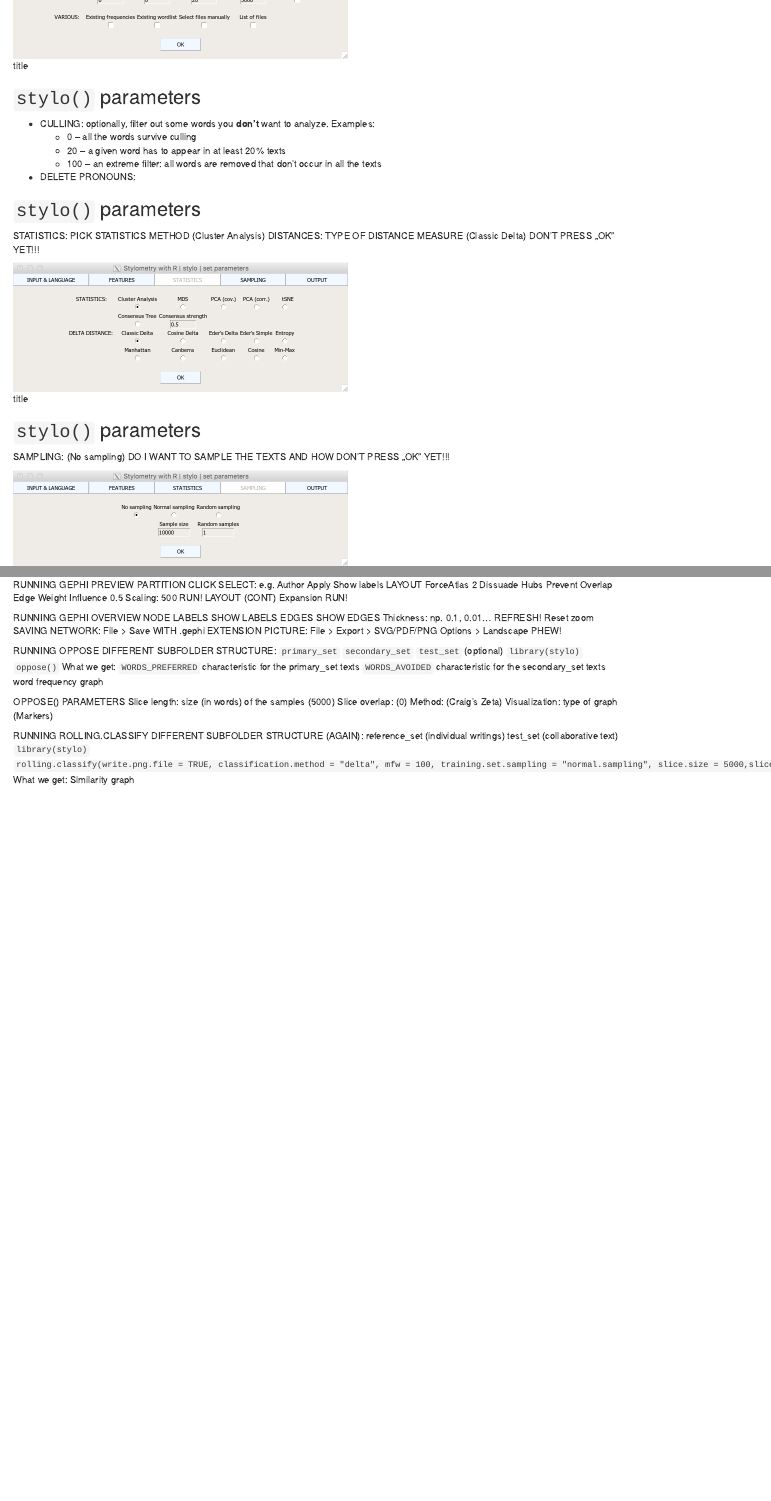
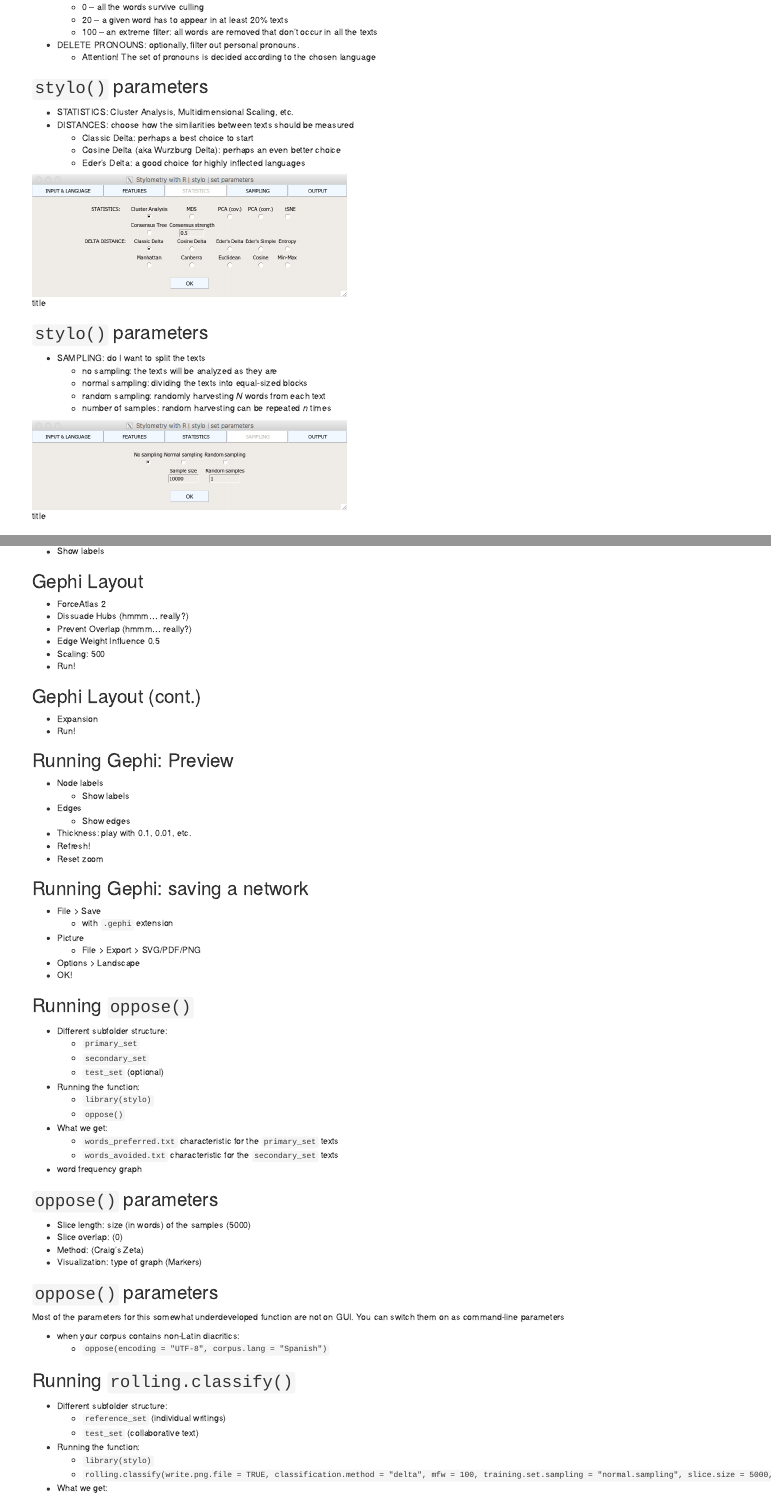
Before and after one commit to computationalstylistics/stylo_nutshell, an R Markdown document (Stylometry_with_R_instructions.Rmd): the page in a window 1100 px wide, from 2400 px down, and a second part further down, joined at a grey line. Rendered offline with R 4.5, knitr and Pandoc, with nearby package versions; drawn as R Markdown's standard HTML page in place of the format the file asks for.

Commit message:
new slides

```diff
--- a/Stylometry_with_R_instructions.Rmd
+++ b/Stylometry_with_R_instructions.Rmd
@@ -211,7 +211,8 @@
     * 0 – all the words survive culling
     * 20 – a given word has to appear in at least 20% texts
     * 100 – an extreme filter: all words are removed that don’t occur in all the texts
-* DELETE PRONOUNS:
+* DELETE PRONOUNS: optionally, filter out personal pronouns.
+    * Attention! The set of pronouns is decided according to the chosen language
 
 
 
@@ -219,9 +220,11 @@
 
 ## `stylo()` parameters
 
-STATISTICS: PICK STATISTICS METHOD (Cluster Analysis)
-DISTANCES: TYPE OF DISTANCE MEASURE (Classic Delta)
-DON’T PRESS „OK” YET!!!
+* STATISTICS: Cluster Analysis, Multidimensional Scaling, etc.
+* DISTANCES: choose how the similarities between texts should be measured
+    * Classic Delta: perhaps a best choice to start
+    * Cosine Delta (aka Wurzburg Delta): perhaps an even better choice
+    * Eder’s Delta: a good choice for highly inflected languages
 
 ![title](img/stylo_3.png){width=500px}
 
@@ -230,10 +233,11 @@
 
 ## `stylo()` parameters
 
-SAMPLING: (No sampling)
-DO I WANT TO SAMPLE THE TEXTS
-AND HOW
-DON’T PRESS „OK” YET!!!
+* SAMPLING: do I want to split the texts
+    * no sampling: the texts will be analyzed as they are
+    * normal sampling: dividing the texts into equal-sized blocks
+    * random sampling: randomly harvesting _N_ words from each text
+    * number of samples: random harvesting can be repeated _n_ times
 
 ![title](img/stylo_4.png){width=500px}
 
@@ -283,8 +257,0 @@
-RUNNING GEPHI
-PREVIEW
-PARTITION
-CLICK
-SELECT: e.g. Author
-Apply
-Show labels
-LAYOUT
@@ -296,25 +257,0 @@
-RUN!
-LAYOUT (CONT)
-Expansion
-RUN!
-
-RUNNING GEPHI
-OVERVIEW
-NODE LABELS
-SHOW LABELS
-EDGES
-SHOW EDGES
-Thickness: np. 0.1, 0.01...
-REFRESH!
-Reset zoom
-SAVING
-NETWORK:
-File > Save
-WITH .gephi EXTENSION
-PICTURE:
-File > Export > SVG/PDF/PNG
-Options > Landscape
-PHEW!
-
-RUNNING OPPOSE
-DIFFERENT SUBFOLDER STRUCTURE:
@@ -326,7 +257,0 @@
-What we get:
-`WORDS_PREFERRED` characteristic for the primary_set texts
-`WORDS_AVOIDED` characteristic for the secondary_set texts
-word frequency graph
-
-
-OPPOSE() PARAMETERS
@@ -336,6 +258,3 @@
-Visualization: type of graph (Markers)
 
 
 
-RUNNING ROLLING.CLASSIFY
-DIFFERENT SUBFOLDER STRUCTURE (AGAIN):
@@ -345,3 +260,0 @@
-`rolling.classify(write.png.file = TRUE, classification.method = "delta", mfw = 100, training.set.sampling = "normal.sampling", slice.size = 5000,slice.overlap = 4500)`
-What we get:
-Similarity graph
@@ -347,0 +307,84 @@
+## Gephi Layout
+
+* ForceAtlas 2
+* Dissuade Hubs (hmmm... really?)
+* Prevent Overlap (hmmm... really?)
+* Edge Weight Influence 0.5
+* Scaling: 500
+* Run!
+
+
+## Gephi Layout (cont.)
+
+* Expansion
+* Run!
+
+
+## Running Gephi: Preview
+
+* Node labels
+    * Show labels
+* Edges
+    * Show edges
+* Thickness: play with 0.1, 0.01, etc.
+* Refresh!
+* Reset zoom
+
+## Running Gephi: saving a network
+
+* File > Save
+    * with `.gephi` extension
+* Picture
+    * File > Export > SVG/PDF/PNG
+* Options > Landscape
+* OK!
+
+
+
+
+## Running `oppose()`
+
+* Different subfolder structure:
+    * `primary_set`
+    * `secondary_set`
+    * `test_set` (optional)
+* Running the function:
+    * `library(stylo)` <ENTER>
+    * `oppose()` <ENTER>
+* What we get:
+    * `words_preferred.txt` characteristic for the `primary_set` texts
+    * `words_avoided.txt` characteristic for the `secondary_set` texts
+* word frequency graph
+
+
+
+
+
+## `oppose()` parameters
+
+* Slice length: size (in words) of the samples (5000)
+* Slice overlap: (0)
+* Method: (Craig’s Zeta)
+* Visualization: type of graph (Markers)
+
+
+
+## `oppose()` parameters
+
+Most of the parameters for this somewhat underdeveloped function are not on GUI. You can switch them on as command-line parameters
+
+* when your corpus contains non-Latin diacritics:
+    * `oppose(encoding = "UTF-8", corpus.lang = "Spanish")`
+
+
+
+
+## Running `rolling.classify()`
+
+* Different subfolder structure:
+    * `reference_set` (individual writings)
+    * `test_set` (collaborative text)
+* Running the function:
+    * `library(stylo)` <ENTER>
+    * `rolling.classify(write.png.file = TRUE, classification.method = "delta", mfw = 100, training.set.sampling = "normal.sampling", slice.size = 5000, slice.overlap = 4500)`
+* What we get:
```
Also changed, not shown: index.html, Stylometry_with_R_instructions.Rmd (99 more changed lines).
